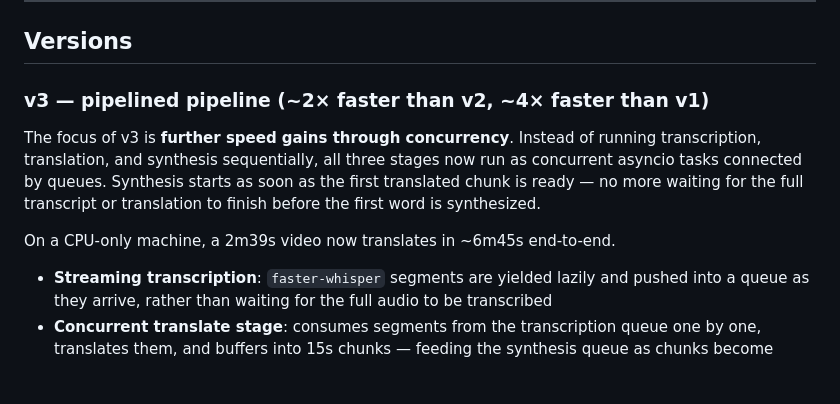
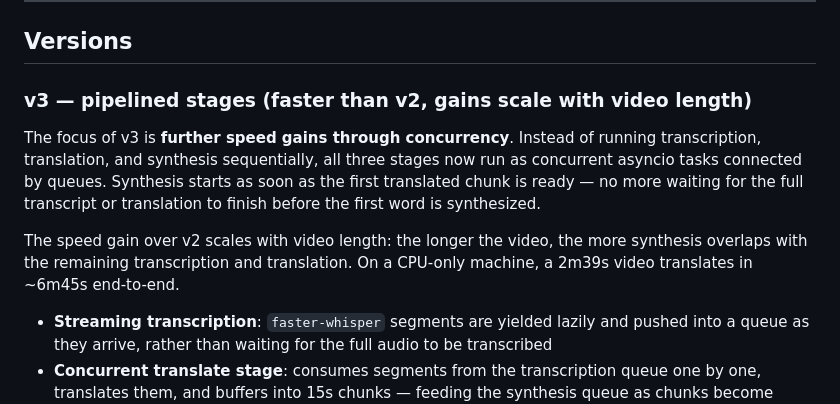
Before and after one commit to KevinDeneut/YoutubeTranslator, a Markdown page: README.md, the part around the change. Rendered like a GitHub page; blank space fills up the shorter version.

Commit message:
docs: correct v3 speed claim — gains scale with video length, not a fixed multiplier
Co-Authored-By: Claude Sonnet 4.6 <noreply@anthropic.com>

```diff
--- a/README.md
+++ b/README.md
@@ -144,11 +144,11 @@ Translation pairs must be installed by argostranslate on first use.
 
 ## Versions
 
-### v3 — pipelined pipeline (~2× faster than v2, ~4× faster than v1)
+### v3 — pipelined stages (faster than v2, gains scale with video length)
 
 The focus of v3 is **further speed gains through concurrency**. Instead of running transcription, translation, and synthesis sequentially, all three stages now run as concurrent asyncio tasks connected by queues. Synthesis starts as soon as the first translated chunk is ready — no more waiting for the full transcript or translation to finish before the first word is synthesized.
 
-On a CPU-only machine, a 2m39s video now translates in ~6m45s end-to-end.
+The speed gain over v2 scales with video length: the longer the video, the more synthesis overlaps with the remaining transcription and translation. On a CPU-only machine, a 2m39s video translates in ~6m45s end-to-end.
 
 - **Streaming transcription**: `faster-whisper` segments are yielded lazily and pushed into a queue as they arrive, rather than waiting for the full audio to be transcribed
 - **Concurrent translate stage**: consumes segments from the transcription queue one by one, translates them, and buffers into 15s chunks — feeding the synthesis queue as chunks become ready
```
